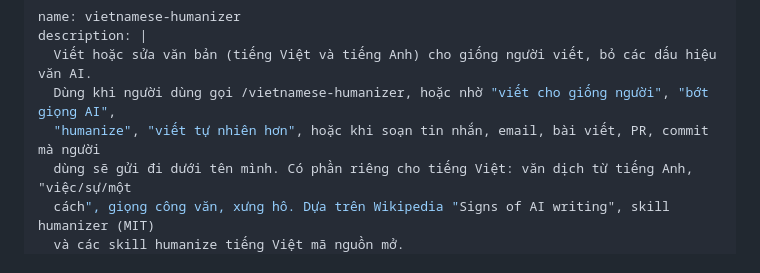
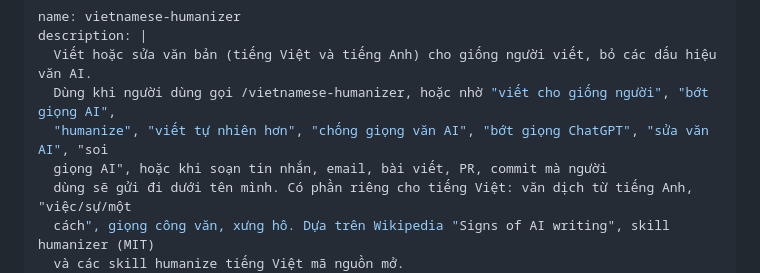
Before and after one commit to anhnx000/viet-nhu-nguoi, a Markdown page: skills/vietnamese-humanizer/SKILL.md, the part around the change. GitHub-like rendering.

```diff
--- a/skills/vietnamese-humanizer/SKILL.md
+++ b/skills/vietnamese-humanizer/SKILL.md
@@ -3,7 +3,8 @@ name: vietnamese-humanizer
 description: |
   Viết hoặc sửa văn bản (tiếng Việt và tiếng Anh) cho giống người viết, bỏ các dấu hiệu văn AI.
   Dùng khi người dùng gọi /vietnamese-humanizer, hoặc nhờ "viết cho giống người", "bớt giọng AI",
-  "humanize", "viết tự nhiên hơn", hoặc khi soạn tin nhắn, email, bài viết, PR, commit mà người
+  "humanize", "viết tự nhiên hơn", "chống giọng văn AI", "bớt giọng ChatGPT", "sửa văn AI", "soi
+  giọng AI", hoặc khi soạn tin nhắn, email, bài viết, PR, commit mà người
   dùng sẽ gửi đi dưới tên mình. Có phần riêng cho tiếng Việt: văn dịch từ tiếng Anh, "việc/sự/một
   cách", giọng công văn, xưng hô. Dựa trên Wikipedia "Signs of AI writing", skill humanizer (MIT)
   và các skill humanize tiếng Việt mã nguồn mở.
```
Also changed, not shown: README.md (+6 -0 lines), README.vi.md (+11 -1 lines), assets/banner.png (added), 2 other files.
